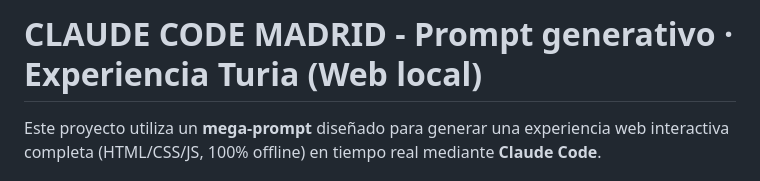
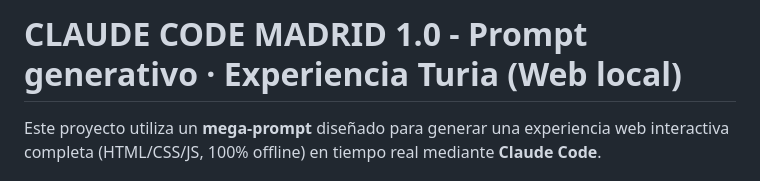
Before and after one commit to ramsescs/claude-hackathon-madrid, a Markdown page: README.md, the part around the change. Rendered like a GitHub page.

```diff
--- a/README.md
+++ b/README.md
@@ -1,4 +1,4 @@
-# CLAUDE CODE MADRID - Prompt generativo · Experiencia Turia (Web local)
+# CLAUDE CODE MADRID 1.0 - Prompt generativo · Experiencia Turia (Web local)
 
 Este proyecto utiliza un **mega-prompt** diseñado para generar una experiencia web interactiva completa (HTML/CSS/JS, 100% offline) en tiempo real mediante **Claude Code**.
 
```
